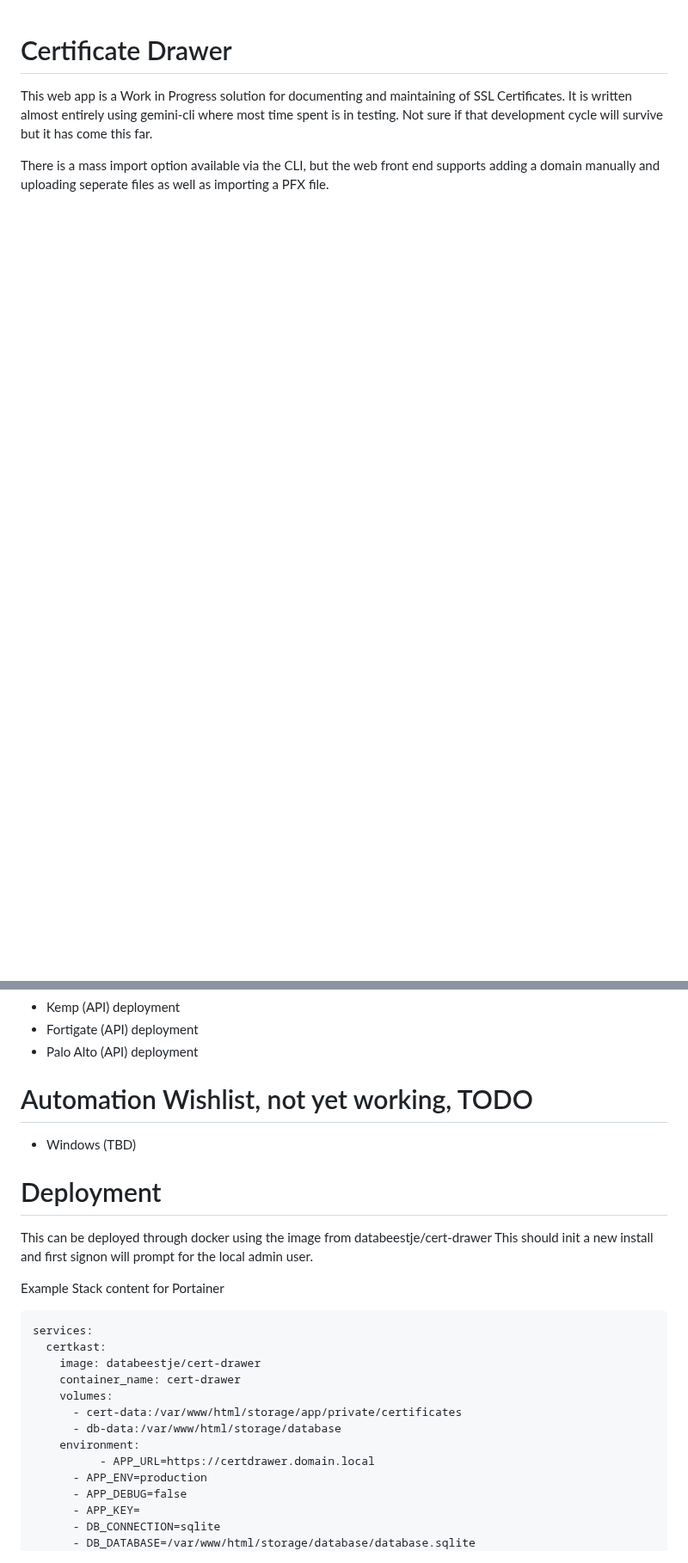
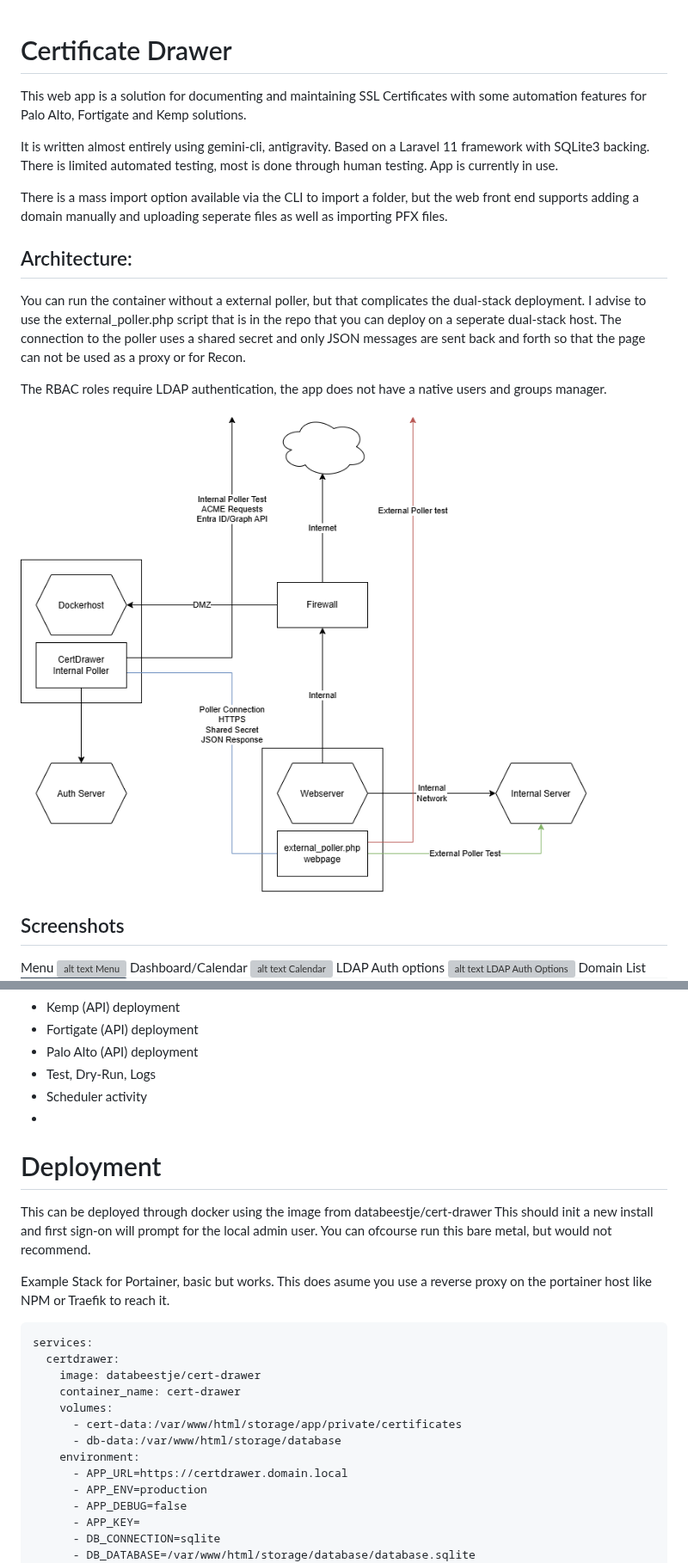
Before and after one commit to smos/cert-drawer, a Markdown page: README.md, 2 parts joined by grey strips. Shown at 86% size. Drawn GitHub-style; pictures changed too: screenshots/deployment.png (added); blank space fills up the shorter version; grey boxes are pictures that could not be loaded.

```diff
--- a/README.md
+++ b/README.md
@@ -1,7 +1,22 @@
 # Certificate Drawer
-This web app is a Work in Progress solution for documenting and maintaining of SSL Certificates.
-It is written almost entirely using gemini-cli where most time spent is in testing. Not sure if that development cycle will survive but it has come this far.
+This web app is a solution for documenting and maintaining SSL Certificates with some automation features for Palo Alto, Fortigate and Kemp solutions.
 
-There is a mass import option available via the CLI, but the web front end supports adding a domain manually and uploading seperate files as well as importing a PFX file.
+It is written almost entirely using gemini-cli, antigravity. Based on a Laravel 11 framework with SQLite3 backing. There is limited automated testing, most is done through human testing. App is currently in use.
 
+There is a mass import option available via the CLI to import a folder, but the web front end supports adding a domain manually and uploading seperate files as well as importing PFX files.
+
+## Architecture:
+You can run the container without a external poller, but that complicates the dual-stack deployment. I advise to use the external_poller.php script that is in the repo that you can deploy on a seperate dual-stack host. The connection to the poller uses a shared secret and only JSON messages are sent back and forth so that the page can not be used as a proxy or for Recon.
+
+The RBAC roles require LDAP authentication, the app does not have a native users and groups manager.
+
+![alt text Deployment Diagram](screenshots/deployment.png?raw=true "Recommended method")
+
+## Screenshots
+Menu
+![alt text Menu](screenshots/menu.png?raw=true "Menu")
+Dashboard/Calendar
+![alt text Calendar](screenshots/menu.png?raw=true "Calendar")
+LDAP Auth options
+![alt text LDAP Auth Options](screenshots/menu.png?raw=true "LDAP Auth Options")
 Domain List
@@ -30,25 +61,26 @@ Certificate Details
 - Kemp (API) deployment
 - Fortigate (API) deployment
 - Palo Alto (API) deployment
-
-# Automation Wishlist, not yet working, TODO
-- Windows (TBD)
+- Test, Dry-Run, Logs
+- Scheduler activity
+-
 
 # Deployment
 This can be deployed through docker using the image from databeestje/cert-drawer
-This should init a new install and first signon will prompt for the local admin user.
+This should init a new install and first sign-on will prompt for the local admin user.
+You can ofcourse run this bare metal, but would not recommend.
 
-Example Stack content for Portainer
+Example Stack for Portainer, basic but works. This does asume you use a reverse proxy on the portainer host like NPM or Traefik to reach it.
 
 	services:
-	  certkast:
+	  certdrawer:
 	    image: databeestje/cert-drawer
 	    container_name: cert-drawer
 	    volumes:
 	      - cert-data:/var/www/html/storage/app/private/certificates
 	      - db-data:/var/www/html/storage/database
 	    environment:
-              - APP_URL=https://certdrawer.domain.local
+	      - APP_URL=https://certdrawer.domain.local
 	      - APP_ENV=production
 	      - APP_DEBUG=false
 	      - APP_KEY=
```
Also changed, not shown: other parts of README.md (+66 -21 lines), screenshots/calendar.png (added), screenshots/domainfilters.png (added), screenshots/ldapauth.png (added).
